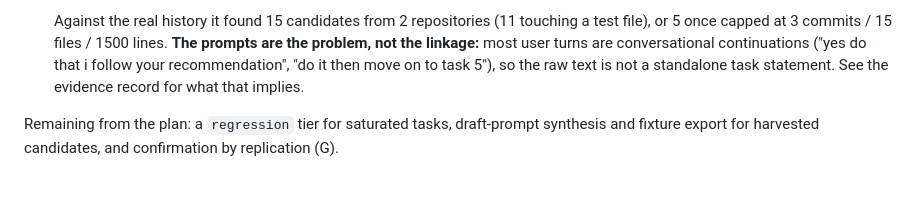
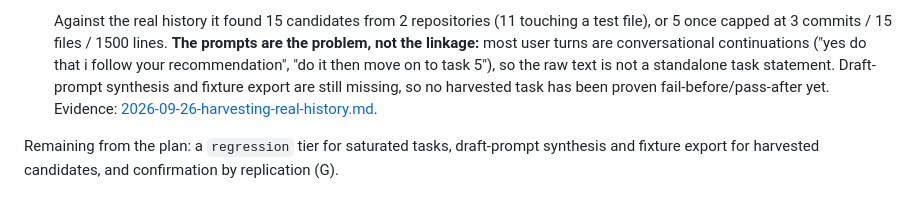
Before and after one commit to mblaauw/ocbench, a Markdown page: docs/roadmap.md, the part around the change. Rendered like a GitHub page.

Commit message:
docs: record what harvesting real history revealed

```diff
--- a/docs/roadmap.md
+++ b/docs/roadmap.md
@@ -168,7 +168,9 @@ Evidence: [2026-09-26-measurement-validity.md](evidence/2026-09-26-measurement-v
   **The prompts are the problem, not the linkage:** most user turns are
   conversational continuations ("yes do that i follow your recommendation", "do
   it then move on to task 5"), so the raw text is not a standalone task
-  statement. See the evidence record for what that implies.
+  statement. Draft-prompt synthesis and fixture export are still missing, so no
+  harvested task has been proven fail-before/pass-after yet. Evidence:
+  [2026-09-26-harvesting-real-history.md](evidence/2026-09-26-harvesting-real-history.md).
 
 Remaining from the plan: a `regression` tier for saturated tasks, draft-prompt
 synthesis and fixture export for harvested candidates, and confirmation by
```
Also changed, not shown: docs/evidence/2026-09-26-harvesting-real-history.md (added, +118 -0 lines).
